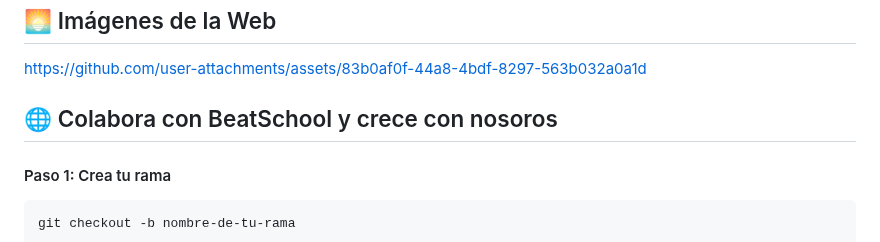
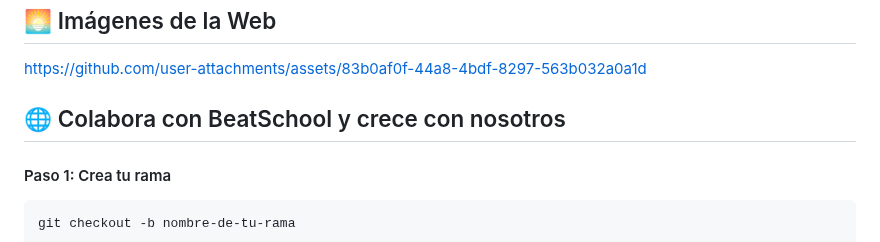
Before and after one commit to Yedpt/BeatSchool, a Markdown page: README.md, the part around the change. GitHub-like rendering.

````diff
--- a/README.md
+++ b/README.md
@@ -39,7 +39,7 @@ Paso 3: Explora toda nuestra web,pero sobre todo deténte en nuestra batería y
 ## 🌅 Imágenes de la Web
 https://github.com/user-attachments/assets/83b0af0f-44a8-4bdf-8297-563b032a0a1d
 
-## 🌐 Colabora con BeatSchool y crece con nosoros
+## 🌐 Colabora con BeatSchool y crece con nosotros
 
 #### Paso 1: Crea tu rama
 ```bash
````
